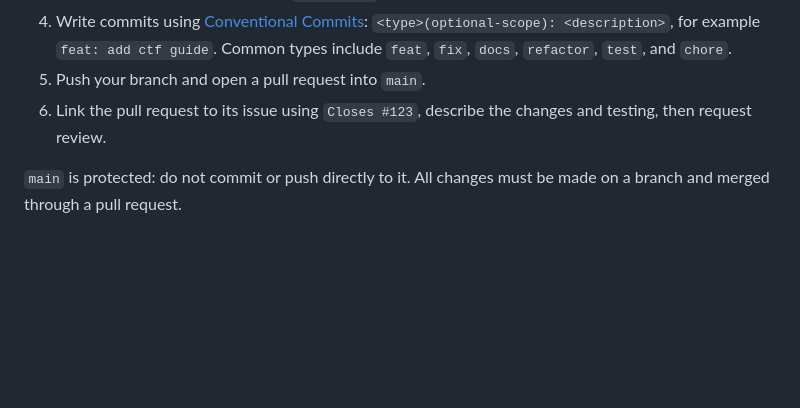
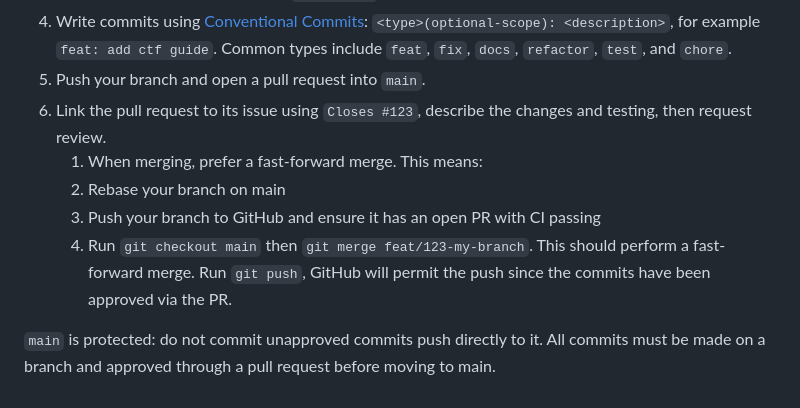
Before and after one commit to umisc/misc-astro, a Markdown page: README.md, the part around the change. GitHub-like rendering; blank space fills up the shorter version.

Commit message:
docs: document the merging workflow

```diff
--- a/README.md
+++ b/README.md
@@ -119,5 +119,9 @@ Read the [Astro docs](https://docs.astro.build/en/getting-started/).
 4. Write commits using [Conventional Commits](https://www.conventionalcommits.org/): `<type>(optional-scope): <description>`, for example `feat: add ctf guide`. Common types include `feat`, `fix`, `docs`, `refactor`, `test`, and `chore`.
 5. Push your branch and open a pull request into `main`.
 6. Link the pull request to its issue using `Closes #123`, describe the changes and testing, then request review.
+   1. When merging, prefer a fast-forward merge. This means:
+   1. Rebase your branch on main
+   1. Push your branch to GitHub and ensure it has an open PR with CI passing
+   1. Run `git checkout main` then `git merge feat/123-my-branch`. This should perform a fast-forward merge. Run `git push`, GitHub will permit the push since the commits have been approved via the PR.
 
-`main` is protected: do not commit or push directly to it. All changes must be made on a branch and merged through a pull request.
+`main` is protected: do not commit unapproved commits push directly to it. All commits must be made on a branch and approved through a pull request before moving to main.
```
